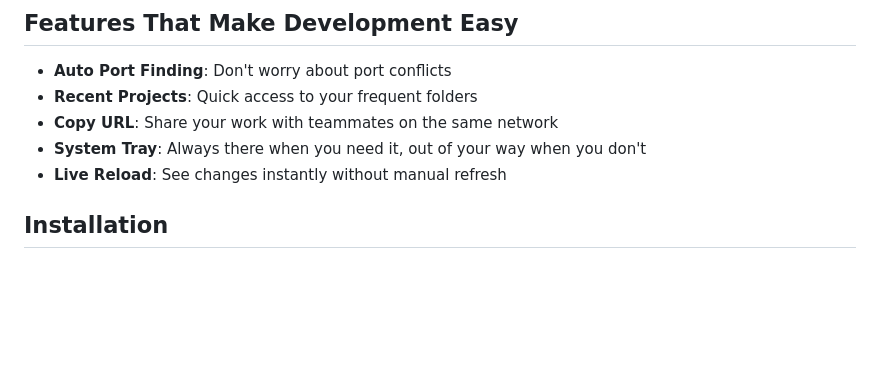
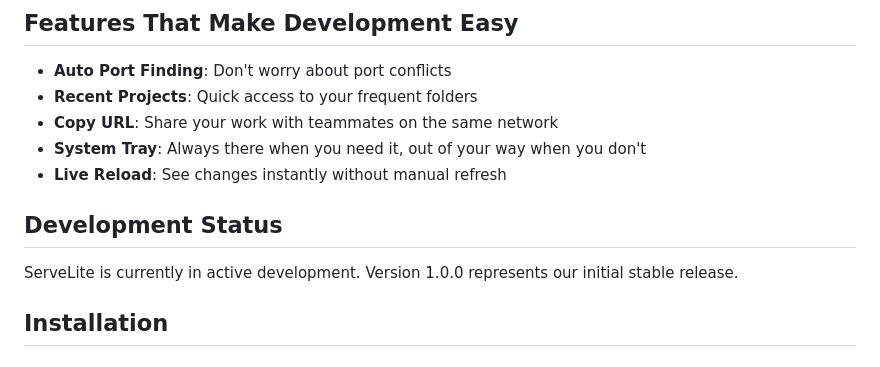
Before and after one commit to daniissac/servelite, a Markdown page: README.md, the part around the change. GitHub-like rendering; blank space fills up the shorter version.

Commit message:
docs: update README with development status

```diff
--- a/README.md
+++ b/README.md
@@ -51,6 +51,10 @@ Try it out:
 - **Copy URL**: Share your work with teammates on the same network
 - **System Tray**: Always there when you need it, out of your way when you don't
 - **Live Reload**: See changes instantly without manual refresh
+
+## Development Status
+
+ServeLite is currently in active development. Version 1.0.0 represents our initial stable release.
 
 ## Installation
 
```
